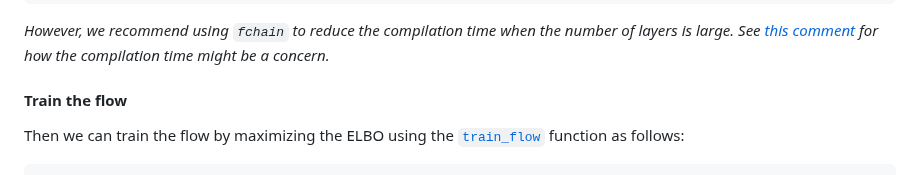
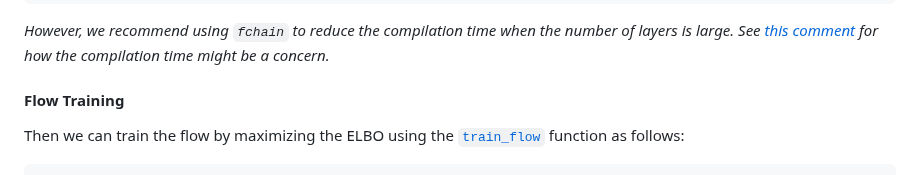
Before and after one commit to TuringLang/NormalizingFlows.jl, a Markdown page: docs/src/example.md, the part around the change. Drawn GitHub-style.

Commit message:
Update docs/src/example.md
Co-authored-by: Xianda Sun <5433119+sunxd3@users.noreply.github.com>

````diff
--- a/docs/src/example.md
+++ b/docs/src/example.md
@@ -58,7 +58,7 @@ See [this comment](https://github.com/TuringLang/NormalizingFlows.jl/blob/8f4371
 for how the compilation time might be a concern.*
 
 
-#### Train the flow
+#### Flow Training
 Then we can train the flow by maximizing the ELBO using the [`train_flow`](@ref) function as follows:
 ```julia
 using NormalizingFlows
````
